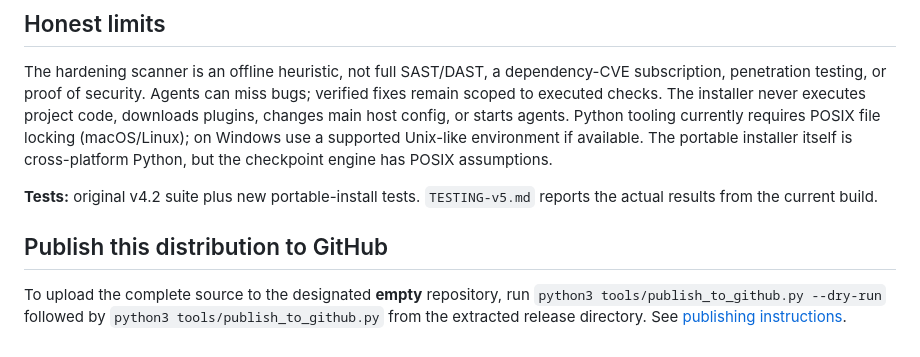
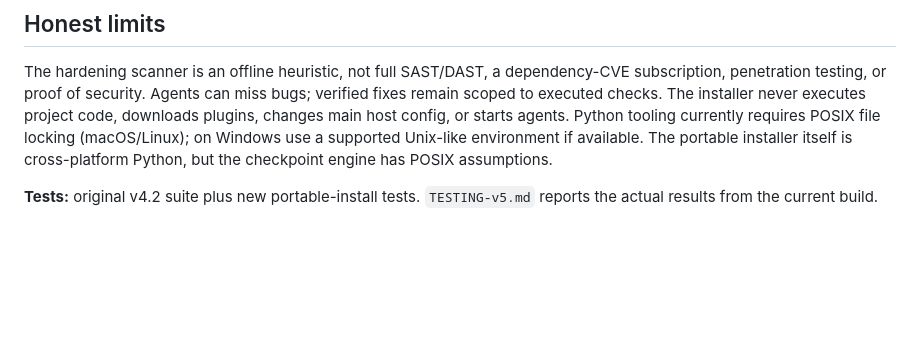
Before and after one commit to modassarislam37/funnel-engineering-system, a Markdown page: README.md, the part around the change. Rendered like a GitHub page; blank space fills up the shorter version.

Commit message:
Remove GitHub publishing instructions from README
Removed instructions for publishing the distribution to GitHub.

```diff
--- a/README.md
+++ b/README.md
@@ -67,7 +67,3 @@ Open issues with reproductions, submit narrow PRs with tests, or contribute a sk
 The hardening scanner is an offline heuristic, not full SAST/DAST, a dependency-CVE subscription, penetration testing, or proof of security. Agents can miss bugs; verified fixes remain scoped to executed checks. The installer never executes project code, downloads plugins, changes main host config, or starts agents. Python tooling currently requires POSIX file locking (macOS/Linux); on Windows use a supported Unix-like environment if available. The portable installer itself is cross-platform Python, but the checkpoint engine has POSIX assumptions.
 
 **Tests:** original v4.2 suite plus new portable-install tests. `TESTING-v5.md` reports the actual results from the current build.
-
-## Publish this distribution to GitHub
-
-To upload the complete source to the designated **empty** repository, run `python3 tools/publish_to_github.py --dry-run` followed by `python3 tools/publish_to_github.py` from the extracted release directory. See [publishing instructions](docs/PUBLISHING.md).
```
